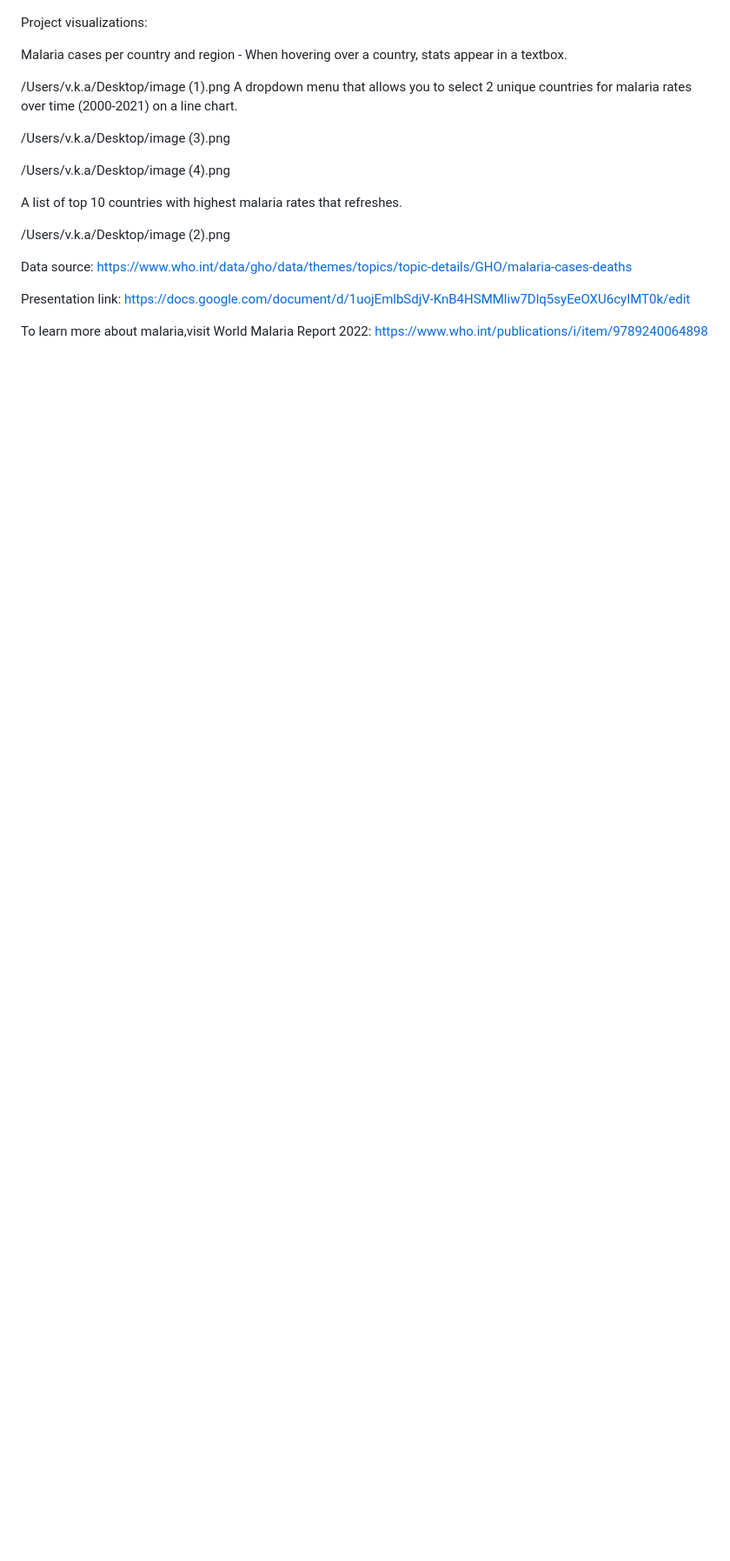
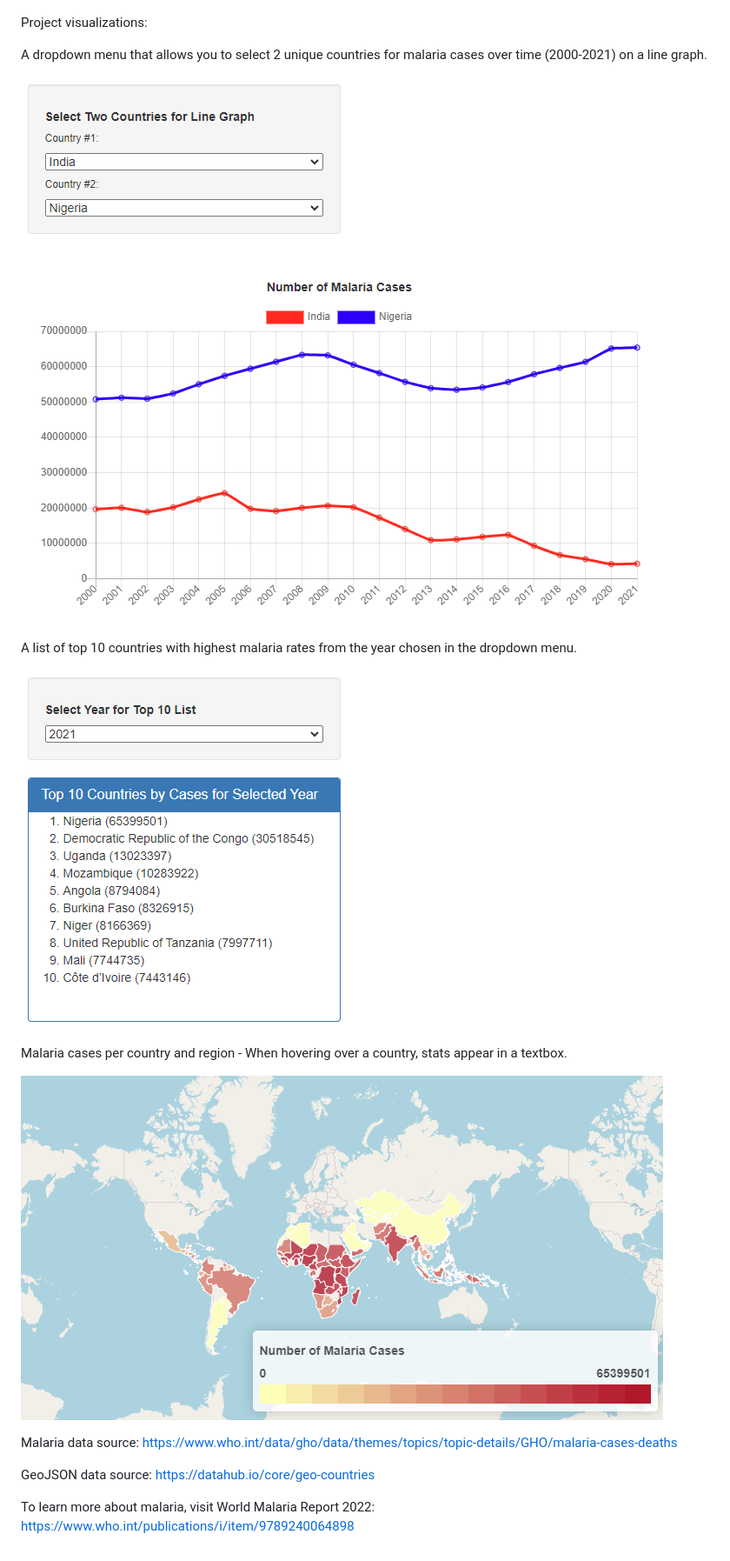
Before and after one commit to joannasantana/project_3, a Markdown page: README.md, the part around the change printed below. Shown: that part at 87% size. Rendered like a GitHub page; pictures changed too: Images/dropdown_for_line_graph.png (added), Images/dropdown_for_top_10_and_map.png (added), Images/line_graph.png (added); blank space fills up the shorter version.

Commit message:
adding images to readme

```diff
--- a/README.md
+++ b/README.md
@@ -28,23 +27,23 @@ CSS that controls the user interface and webpage styling.
 
 Project visualizations:
 
+A dropdown menu that allows you to select 2 unique countries for malaria cases over time (2000-2021) on a line graph.
+
+![image info](./Images/dropdown_for_line_graph.png)
+
+![image info](./Images/line_graph.png)
+
+A list of top 10 countries with highest malaria rates from the year chosen in the dropdown menu.
+
+![image info](./Images/dropdown_for_top_10_and_map.png)
+
 Malaria cases per country and region - When hovering over a country, stats appear in a textbox.
 
-/Users/v.k.a/Desktop/image (1).png
-A dropdown menu that allows you to select 2 unique countries for malaria rates over time (2000-2021) on a line chart.
-
-/Users/v.k.a/Desktop/image (3).png
-
-/Users/v.k.a/Desktop/image (4).png
-
-A list of top 10 countries with highest malaria rates that refreshes.
-
-/Users/v.k.a/Desktop/image (2).png
+![image info](./Images/map.png)
 
 
-Data source: https://www.who.int/data/gho/data/themes/topics/topic-details/GHO/malaria-cases-deaths
+Malaria data source: https://www.who.int/data/gho/data/themes/topics/topic-details/GHO/malaria-cases-deaths
 
-Presentation link:
-https://docs.google.com/document/d/1uojEmlbSdjV-KnB4HSMMliw7Dlq5syEeOXU6cyIMT0k/edit
+GeoJSON data source: https://datahub.io/core/geo-countries
 
-To learn more about malaria,visit World Malaria Report 2022: https://www.who.int/publications/i/item/9789240064898
+To learn more about malaria, visit World Malaria Report 2022: https://www.who.int/publications/i/item/9789240064898
```
Also changed, not shown: other parts of README.md (+12 -13 lines), 2 other files.
